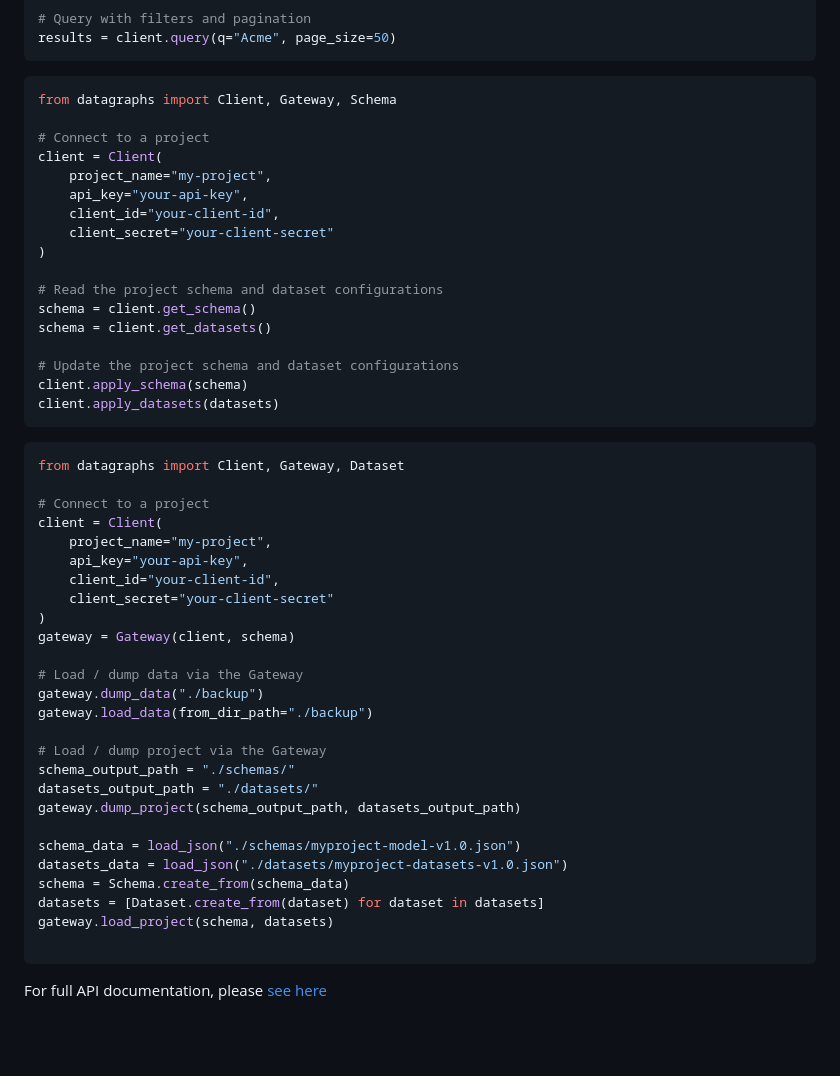
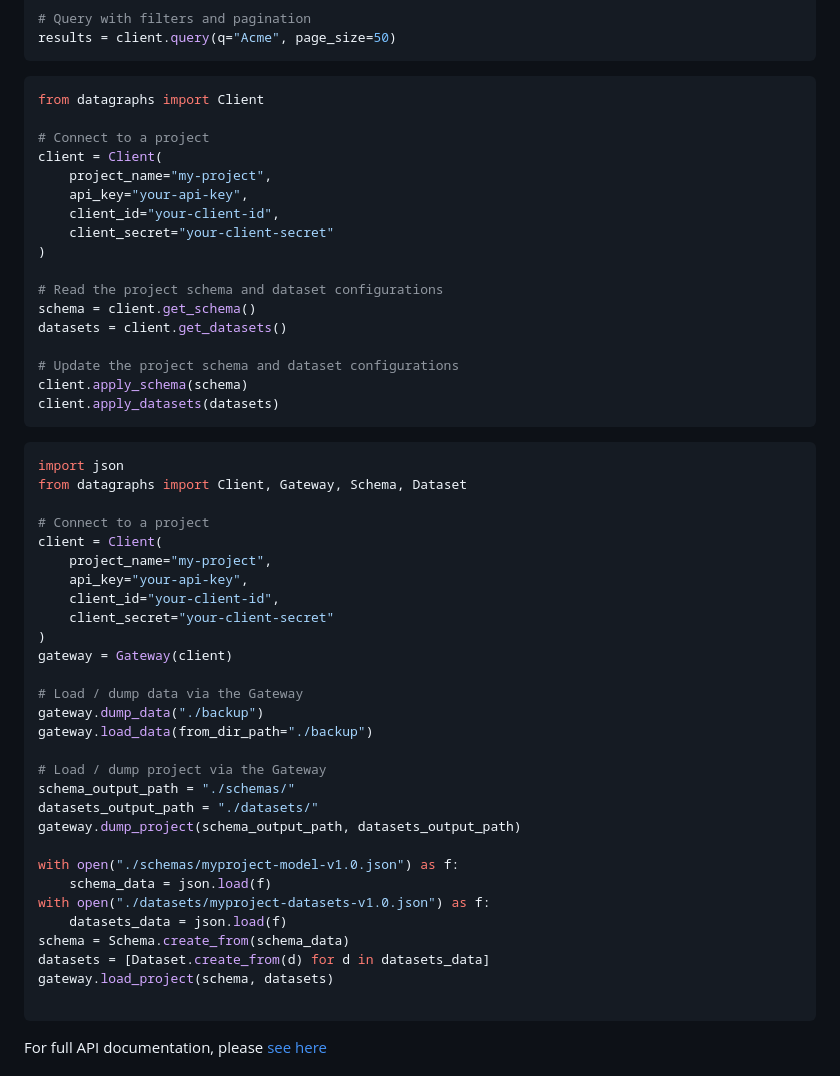
Before and after one commit to datalanguage/datagraphs-client-py, a Markdown page: README.md, the part around the change. Rendered like a GitHub page; blank space fills up the shorter version.

Commit message:
Fixed issues in Readme quick start

````diff
--- a/README.md
+++ b/README.md
@@ -34,7 +34,7 @@ results = client.query(q="Acme", page_size=50)
 ```
 
 ```python
-from datagraphs import Client, Gateway, Schema
+from datagraphs import Client
 
 # Connect to a project
 client = Client(
@@ -46,7 +46,7 @@ client = Client(
 
 # Read the project schema and dataset configurations
 schema = client.get_schema()
-schema = client.get_datasets()
+datasets = client.get_datasets()
 
 # Update the project schema and dataset configurations
 client.apply_schema(schema)
@@ -54,7 +54,8 @@ client.apply_datasets(datasets)
 ```
 
 ```python
-from datagraphs import Client, Gateway, Dataset
+import json
+from datagraphs import Client, Gateway, Schema, Dataset
 
 # Connect to a project
 client = Client(
@@ -63,7 +64,7 @@ client = Client(
     client_id="your-client-id",
     client_secret="your-client-secret"
 )
-gateway = Gateway(client, schema)
+gateway = Gateway(client)
 
 # Load / dump data via the Gateway
 gateway.dump_data("./backup")
@@ -74,10 +75,12 @@ schema_output_path = "./schemas/"
 datasets_output_path = "./datasets/"
 gateway.dump_project(schema_output_path, datasets_output_path)
 
-schema_data = load_json("./schemas/myproject-model-v1.0.json")
-datasets_data = load_json("./datasets/myproject-datasets-v1.0.json")
+with open("./schemas/myproject-model-v1.0.json") as f:
+    schema_data = json.load(f)
+with open("./datasets/myproject-datasets-v1.0.json") as f:
+    datasets_data = json.load(f)
 schema = Schema.create_from(schema_data)
-datasets = [Dataset.create_from(dataset) for dataset in datasets]
+datasets = [Dataset.create_from(d) for d in datasets_data]
 gateway.load_project(schema, datasets)
 
 ```
````
